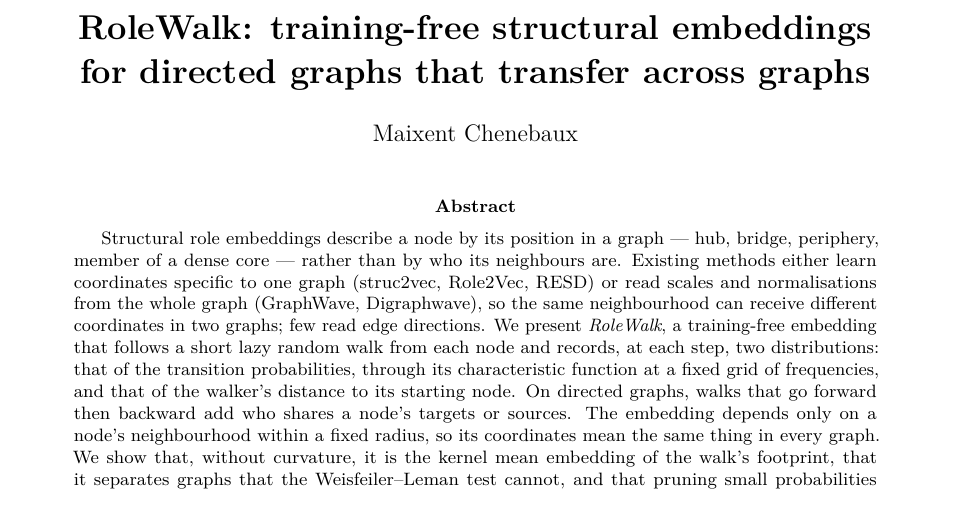
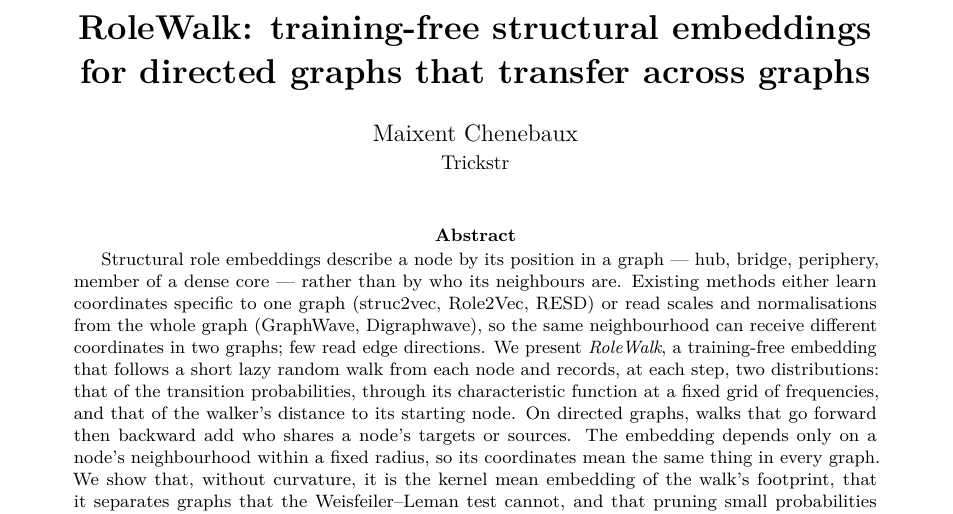
Before and after one commit to kerighan/rolewalk, a LaTeX paper (paper/human/rolewalk.tex): part of page 1 of 14, cut so that both start at the same text. Compiled offline with pdfLaTeX.

Commit message:
Human paper: Trickstr affiliation under the author name
Co-Authored-By: Claude Opus 5.5 <noreply@anthropic.com>

```diff
--- a/paper/human/rolewalk.tex
+++ b/paper/human/rolewalk.tex
@@ -40,7 +40,7 @@
 \fi
 
 \title{\textbf{RoleWalk: training-free structural embeddings\\ for directed graphs that transfer across graphs}}
-\author{\ifanon Anonymous authors\else Maixent Chenebaux\fi}
+\author{\ifanon Anonymous authors\else Maixent Chenebaux\\ {\normalsize Trickstr}\fi}
 \date{}
 
 \begin{document}
```
Also changed, not shown: paper/human/rolewalk.pdf.
